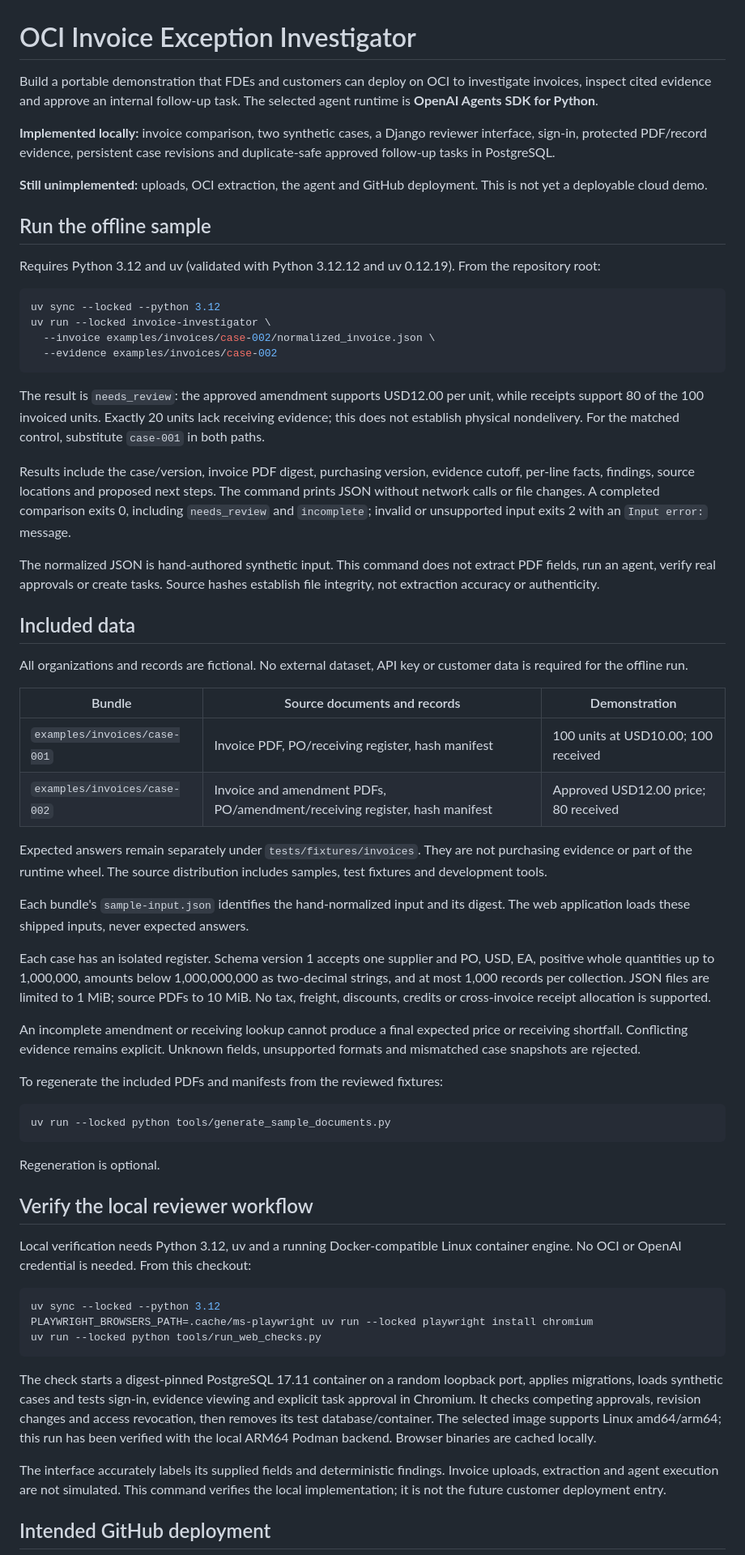
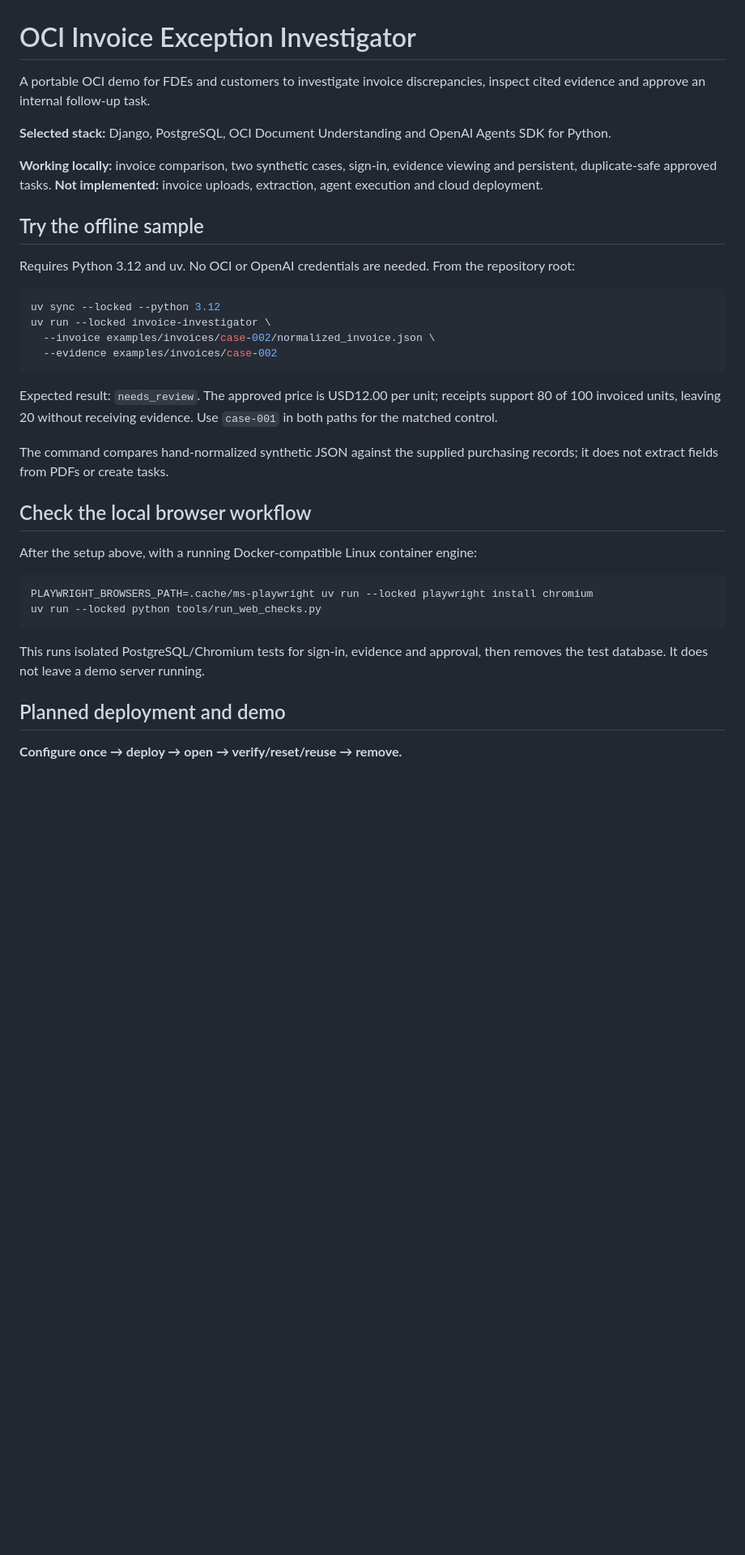
Before and after one commit to Phirlly/oci-invoice-investigator, a Markdown page: README.md, the part around one of its changes. Shown at 81% size. Rendered like a GitHub page; blank space fills up the shorter version.

Commit message:
docs: keep README focused on demo essentials

````diff
--- a/README.md
+++ b/README.md
@@ -1,19 +1,18 @@
 # OCI Invoice Exception Investigator
 
-Build a portable demonstration that FDEs and customers can deploy on OCI to
-investigate invoices, inspect cited evidence and approve an internal follow-up
-task. The selected agent runtime is **OpenAI Agents SDK for Python**.
+A portable OCI demo for FDEs and customers to investigate invoice discrepancies,
+inspect cited evidence and approve an internal follow-up task.
 
-**Implemented locally:** invoice comparison, two synthetic cases, a Django
-reviewer interface, sign-in, protected PDF/record evidence, persistent case
-revisions and duplicate-safe approved follow-up tasks in PostgreSQL.
+**Selected stack:** Django, PostgreSQL, OCI Document Understanding and
+OpenAI Agents SDK for Python.
 
-**Still unimplemented:** uploads, OCI extraction, the agent and GitHub deployment.
-This is not yet a deployable cloud demo.
+**Working locally:** invoice comparison, two synthetic cases, sign-in, evidence
+viewing and persistent, duplicate-safe approved tasks.
+**Not implemented:** invoice uploads, extraction, agent execution and cloud deployment.
 
-## Run the offline sample
+## Try the offline sample
 
-Requires Python 3.12 and uv (validated with Python 3.12.12 and uv 0.12.19).
+Requires Python 3.12 and uv. No OCI or OpenAI credentials are needed.
 From the repository root:
 
 ```sh
@@ -23,77 +22,26 @@ uv run --locked invoice-investigator \
   --evidence examples/invoices/case-002
 ```
 
-The result is `needs_review`: the approved amendment supports USD12.00 per unit,
-while receipts support 80 of the 100 invoiced units. Exactly 20 units lack
-receiving evidence; this does not establish physical nondelivery.
-For the matched control, substitute `case-001` in both paths.
+Expected result: `needs_review`. The approved price is USD12.00 per unit;
+receipts support 80 of 100 invoiced units, leaving 20 without receiving evidence.
+Use `case-001` in both paths for the matched control.
 
-Results include the case/version, invoice PDF digest, purchasing version,
-evidence cutoff, per-line facts, findings, source locations and proposed next
-steps. The command prints JSON without network calls or file changes.
-A completed comparison exits 0, including `needs_review` and `incomplete`;
-invalid or unsupported input exits 2 with an `Input error:` message.
+The command compares hand-normalized synthetic JSON against the supplied
+purchasing records; it does not extract fields from PDFs or create tasks.
 
-The normalized JSON is hand-authored synthetic input. This command does not
-extract PDF fields, run an agent, verify real approvals or create tasks.
-Source hashes establish file integrity, not extraction accuracy or authenticity.
+## Check the local browser workflow
 
-## Included data
-
-All organizations and records are fictional. No external dataset, API key or
-customer data is required for the offline run.
-
-| Bundle | Source documents and records | Demonstration |
-| --- | --- | --- |
-| `examples/invoices/case-001` | Invoice PDF, PO/receiving register, hash manifest | 100 units at USD10.00; 100 received |
-| `examples/invoices/case-002` | Invoice and amendment PDFs, PO/amendment/receiving register, hash manifest | Approved USD12.00 price; 80 received |
-
-Expected answers remain separately under `tests/fixtures/invoices`.
-They are not purchasing evidence or part of the runtime wheel. The source
-distribution includes samples, test fixtures and development tools.
-
-Each bundle's `sample-input.json` identifies the hand-normalized input and its
-digest. The web application loads these shipped inputs, never expected answers.
-
-Each case has an isolated register. Schema version 1 accepts one supplier and
-PO, USD, EA, positive whole quantities up to 1,000,000, amounts below 1,000,000,000
-as two-decimal strings, and at most 1,000 records per collection. JSON files are
-limited to 1 MiB; source PDFs to 10 MiB. No tax, freight, discounts, credits or
-cross-invoice receipt allocation is supported.
-
-An incomplete amendment or receiving lookup cannot produce a final expected
-price or receiving shortfall. Conflicting evidence remains explicit. Unknown
-fields, unsupported formats and mismatched case snapshots are rejected.
-
-To regenerate the included PDFs and manifests from the reviewed fixtures:
+After the setup above, with a running Docker-compatible Linux container engine:
 
 ```sh
-uv run --locked python tools/generate_sample_documents.py
-```
-
-Regeneration is optional.
-
-## Verify the local reviewer workflow
-
-Local verification needs Python 3.12, uv and a running Docker-compatible Linux
-container engine. No OCI or OpenAI credential is needed. From this checkout:
-
-```sh
-uv sync --locked --python 3.12
 PLAYWRIGHT_BROWSERS_PATH=.cache/ms-playwright uv run --locked playwright install chromium
 uv run --locked python tools/run_web_checks.py
 ```
 
-The check starts a digest-pinned PostgreSQL 17.11 container on a random loopback
-port, applies migrations, loads synthetic cases and tests sign-in, evidence
-viewing and explicit task approval in Chromium. It checks competing approvals,
-revision changes and access revocation, then removes its test database/container.
-The selected image supports Linux amd64/arm64; this run has been verified with
-the local ARM64 Podman backend. Browser binaries are cached locally.
+This runs isolated PostgreSQL/Chromium tests for sign-in, evidence and approval,
+then removes the test database. It does not leave a demo server running.
 
-The interface accurately labels its supplied fields and deterministic findings.
-Invoice uploads, extraction and agent execution are not simulated. This command
-verifies the local implementation; it is not the future customer deployment entry.
+## Planned deployment and demo
 
-## Intended GitHub deployment
+**Configure once → deploy → open → verify/reset/reuse → remove.**
 
````
Also changed, not shown: other parts of README.md (+21 -47 lines).
